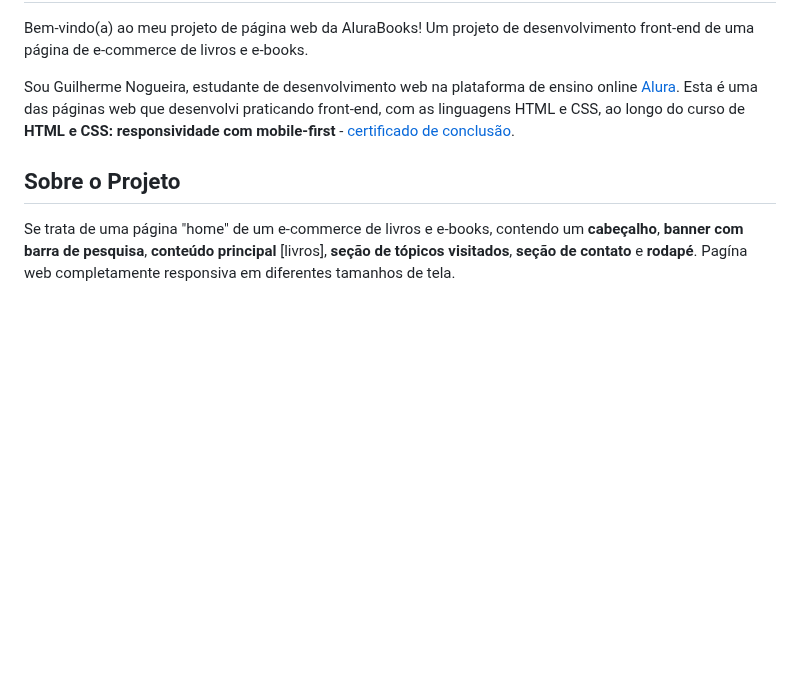
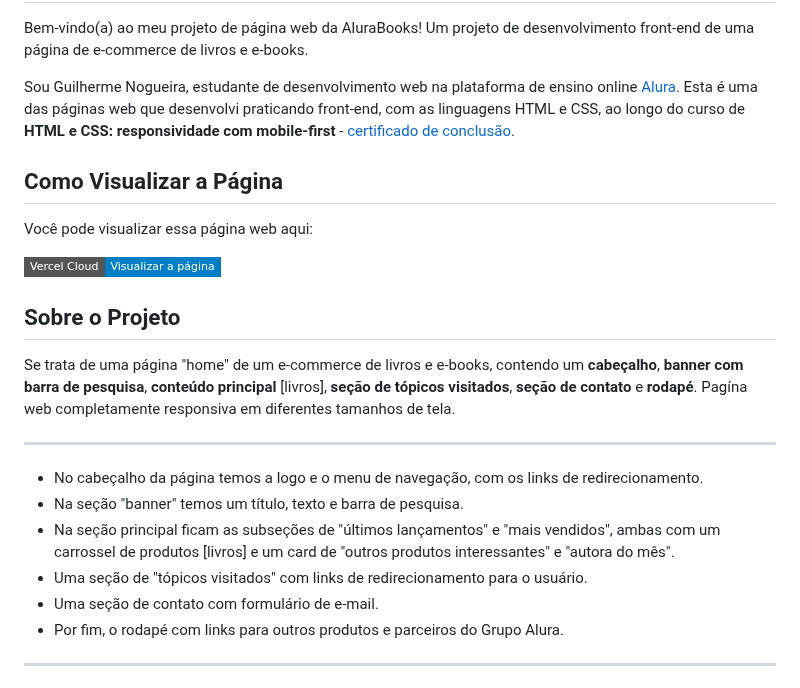
Before and after one commit to guinogueira2202/alurabooks, a Markdown page: readme.md, the part around one of its changes. Drawn GitHub-style; badges without logos; blank space fills up the shorter version.

Commit message:
Atualização do readme

```diff
--- a/readme.md
+++ b/readme.md
@@ -3,9 +3,26 @@ Bem-vindo(a) ao meu projeto de página web da AluraBooks! Um projeto de desenvol
 
 Sou Guilherme Nogueira, estudante de desenvolvimento web na plataforma de ensino online [Alura](https://www.alura.com.br/). Esta é uma das páginas web que desenvolvi praticando front-end, com as linguagens HTML e CSS, ao longo do curso de **HTML e CSS: responsividade com mobile-first** - [certificado de conclusão](https://cursos.alura.com.br/certificate/bfaf4c5a-7d8f-4fba-9256-7f1eb79b0620?lang=pt_BR).
 
+## Como Visualizar a Página
+
+Você pode visualizar essa página web aqui:
+
+[![Visualizar projeto na Vercel](https://img.shields.io/badge/Vercel%20Cloud-Visualizar%20a%20página-blue?style=flat-square&logo=vercel&logoColor=white&link=https://alurabooks-eight-eta.vercel.app/)](https://alurabooks-eight-eta.vercel.app/)
+
 ## Sobre o Projeto
 
 Se trata de uma página "home" de um e-commerce de livros e e-books, contendo um **cabeçalho**, **banner com barra de pesquisa**, **conteúdo principal** [livros], **seção de tópicos visitados**, **seção de contato** e **rodapé**. Pagína web completamente responsiva em diferentes tamanhos de tela.
+
+---
+
+* No cabeçalho da página temos a logo e o menu de navegação, com os links de redirecionamento.
+* Na seção "banner" temos um título, texto e barra de pesquisa.
+* Na seção principal ficam as subseções de "últimos lançamentos" e "mais vendidos", ambas com um carrossel de produtos [livros] e um card de "outros produtos interessantes" e "autora do mês".
+* Uma seção de "tópicos visitados" com links de redirecionamento para o usuário.
+* Uma seção de contato com formulário de e-mail.
+* Por fim, o rodapé com links para outros produtos e parceiros do Grupo Alura.
+
+---
 
 <img src="./assets/readme/screencapture-127-0-0-1-3000-index-html-2023-08-20-16_12_07.png" alt="Screenshot mostrando a seção hero da página">
 
```
Also changed, not shown: other parts of readme.md (+0 -6 lines).
